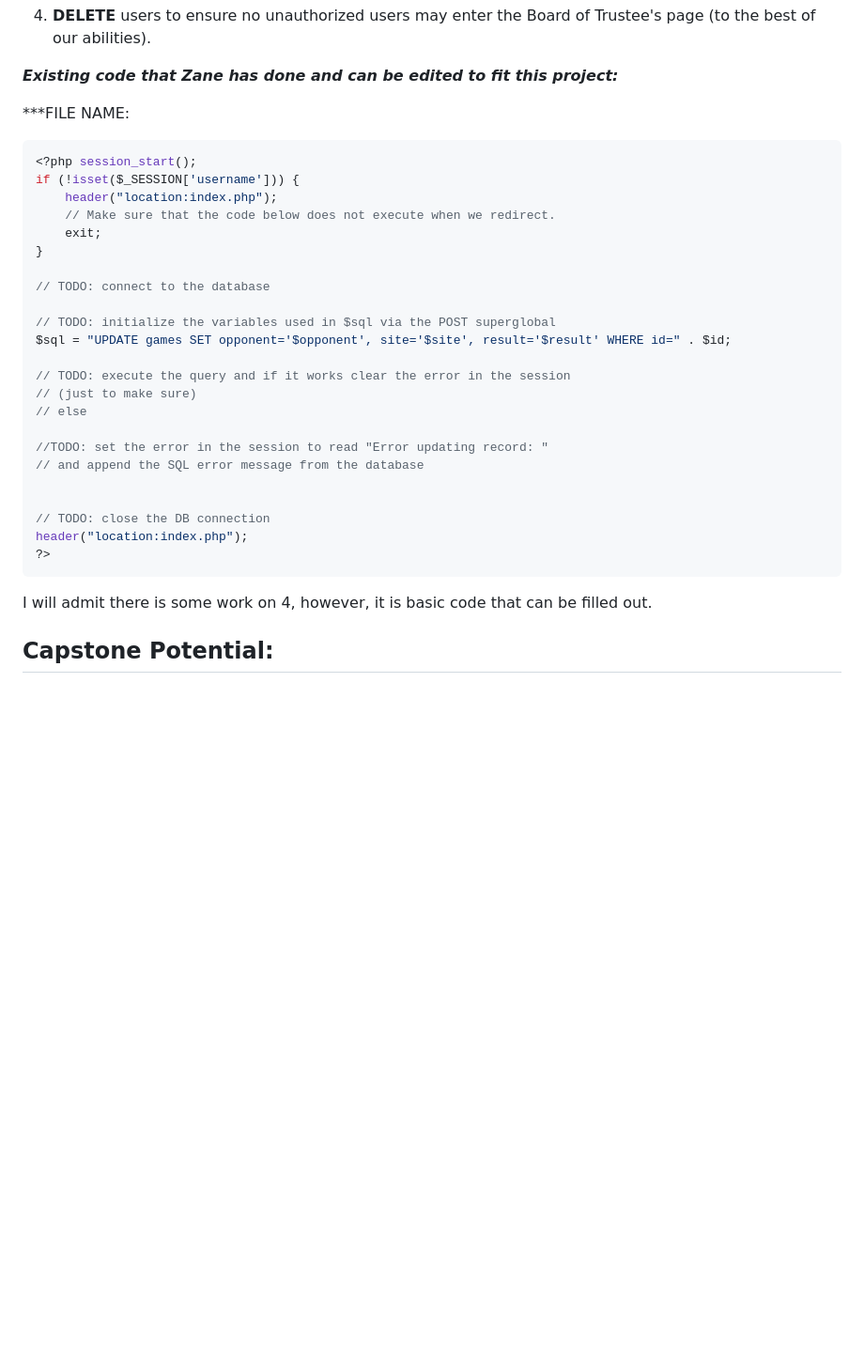
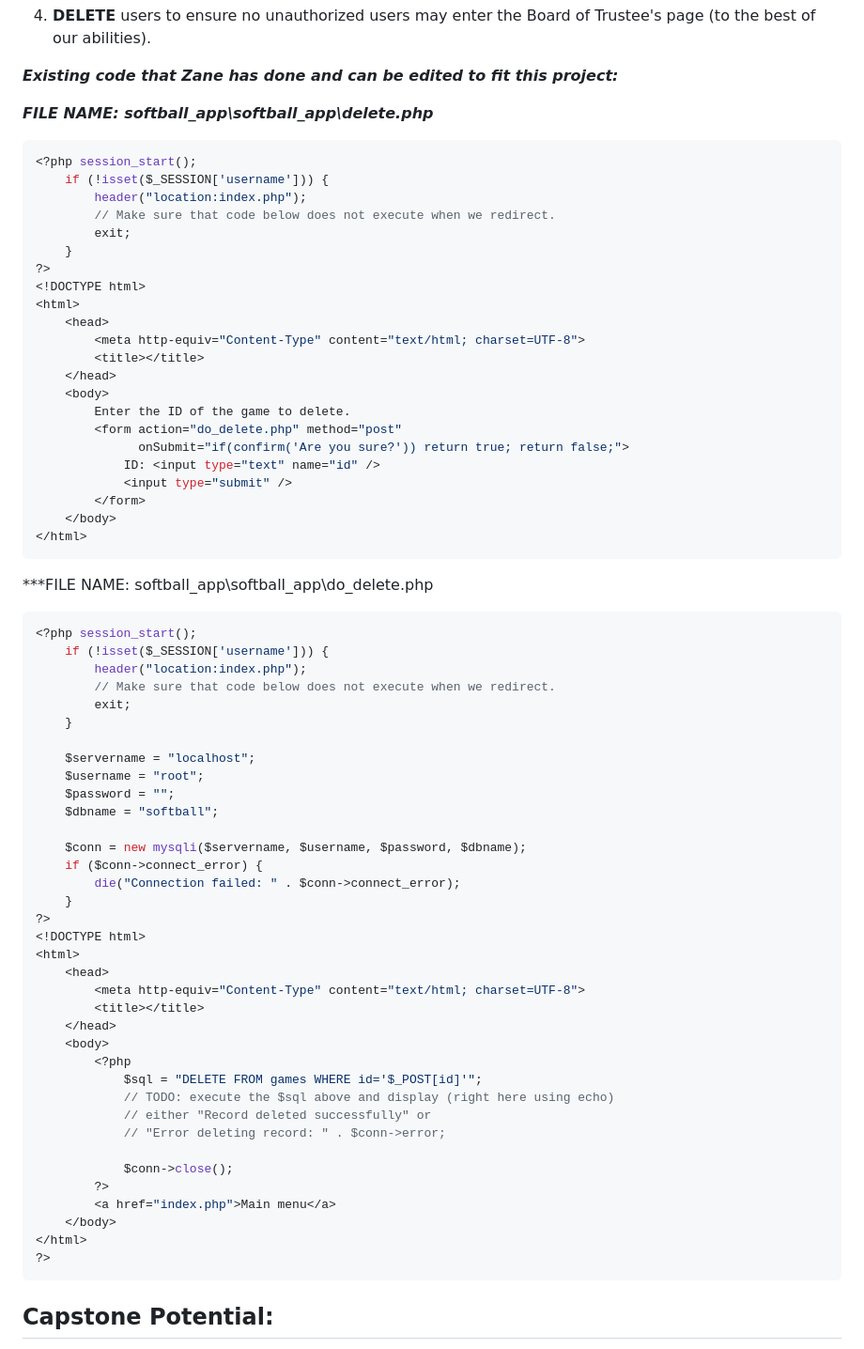
Before and after one commit to zanemooney/prs695-una-alumni, a Markdown page: README.md, the part around the change. Shown at 94% size. Rendered like a GitHub page; blank space fills up the shorter version.

````diff
--- a/README.md
+++ b/README.md
@@ -235,33 +235,72 @@ header("location:index.php");
 _**Existing code that Zane has done and can be edited to fit this project:**_
 
 
-***FILE NAME:
+***FILE NAME: softball_app\softball_app\delete.php***
 ```php
 <?php session_start();
-if (!isset($_SESSION['username'])) {
-    header("location:index.php");
-    // Make sure that the code below does not execute when we redirect.
-    exit;
-}
+    if (!isset($_SESSION['username'])) {
+        header("location:index.php");
+        // Make sure that code below does not execute when we redirect.
+        exit;
+    }
+?>
+<!DOCTYPE html>
+<html>
+    <head>
+        <meta http-equiv="Content-Type" content="text/html; charset=UTF-8">
+        <title></title>
+    </head>
+    <body>
+        Enter the ID of the game to delete.
+        <form action="do_delete.php" method="post"
+              onSubmit="if(confirm('Are you sure?')) return true; return false;">
+            ID: <input type="text" name="id" />
+            <input type="submit" />
+        </form>
+    </body>
+</html>
+```
 
-// TODO: connect to the database
+***FILE NAME: softball_app\softball_app\do_delete.php
+```php
+<?php session_start();
+    if (!isset($_SESSION['username'])) {
+        header("location:index.php");
+        // Make sure that code below does not execute when we redirect.
+        exit;
+    }
 
-// TODO: initialize the variables used in $sql via the POST superglobal
-$sql = "UPDATE games SET opponent='$opponent', site='$site', result='$result' WHERE id=" . $id;
+    $servername = "localhost";
+    $username = "root";
+    $password = "";
+    $dbname = "softball";
 
-// TODO: execute the query and if it works clear the error in the session
-// (just to make sure)
-// else
+    $conn = new mysqli($servername, $username, $password, $dbname);
+    if ($conn->connect_error) {
+        die("Connection failed: " . $conn->connect_error);
+    }
+?>
+<!DOCTYPE html>
+<html>
+    <head>
+        <meta http-equiv="Content-Type" content="text/html; charset=UTF-8">
+        <title></title>
+    </head>
+    <body>
+        <?php
+            $sql = "DELETE FROM games WHERE id='$_POST[id]'";
+            // TODO: execute the $sql above and display (right here using echo)
+            // either "Record deleted successfully" or
+            // "Error deleting record: " . $conn->error;
 
-//TODO: set the error in the session to read "Error updating record: "
-// and append the SQL error message from the database
-
-
-// TODO: close the DB connection
-header("location:index.php");
+            $conn->close();
+        ?>
+        <a href="index.php">Main menu</a>
+    </body>
+</html>
 ?>
 ```
-I will admit there is some work on 4, however, it is basic code that can be filled out.</p>
+</p>
 
 ## Capstone Potential:
 
````
